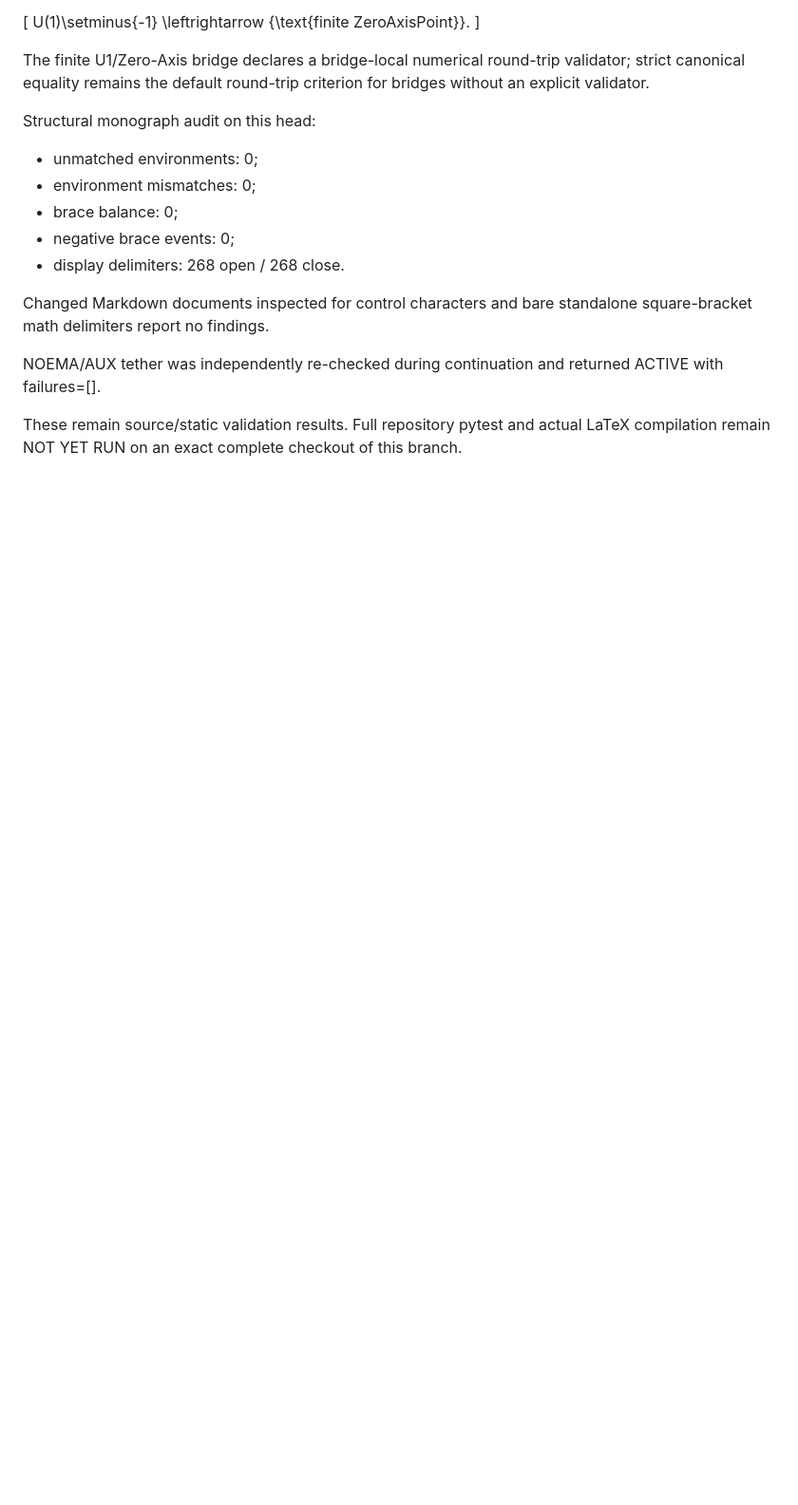
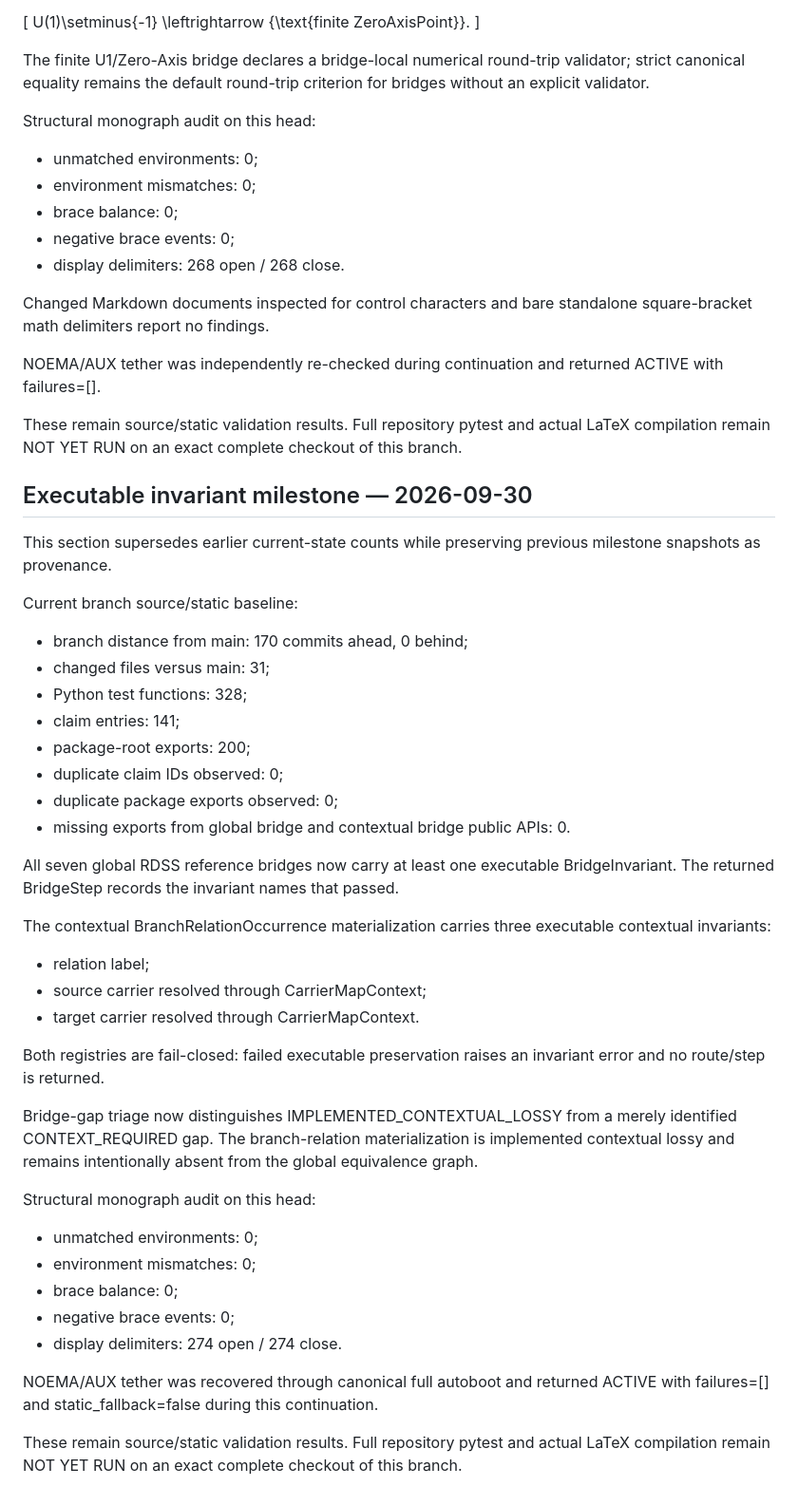
Before and after one commit to AdrianLipa90/Relational-Dynamic-State-Space, a Markdown page: docs/VALIDATION_STATUS.md, the part around the change. Shown at 95% size. Drawn GitHub-style; blank space fills up the shorter version.

Commit message:
docs: record executable invariant validation boundary

```diff
--- a/docs/VALIDATION_STATUS.md
+++ b/docs/VALIDATION_STATUS.md
@@ -488,3 +488,54 @@ ACTIVE with failures=[].
 These remain source/static validation results. Full repository pytest and actual
 LaTeX compilation remain NOT YET RUN on an exact complete checkout of this
 branch.
+
+
+## Executable invariant milestone — 2026-09-30
+
+This section supersedes earlier current-state counts while preserving previous
+milestone snapshots as provenance.
+
+Current branch source/static baseline:
+
+- branch distance from main: 170 commits ahead, 0 behind;
+- changed files versus main: 31;
+- Python test functions: 328;
+- claim entries: 141;
+- package-root exports: 200;
+- duplicate claim IDs observed: 0;
+- duplicate package exports observed: 0;
+- missing exports from global bridge and contextual bridge public APIs: 0.
+
+All seven global RDSS reference bridges now carry at least one executable
+BridgeInvariant. The returned BridgeStep records the invariant names that
+passed.
+
+The contextual BranchRelationOccurrence materialization carries three
+executable contextual invariants:
+
+- relation label;
+- source carrier resolved through CarrierMapContext;
+- target carrier resolved through CarrierMapContext.
+
+Both registries are fail-closed: failed executable preservation raises an
+invariant error and no route/step is returned.
+
+Bridge-gap triage now distinguishes IMPLEMENTED_CONTEXTUAL_LOSSY from a merely
+identified CONTEXT_REQUIRED gap. The branch-relation materialization is
+implemented contextual lossy and remains intentionally absent from the global
+equivalence graph.
+
+Structural monograph audit on this head:
+
+- unmatched environments: 0;
+- environment mismatches: 0;
+- brace balance: 0;
+- negative brace events: 0;
+- display delimiters: 274 open / 274 close.
+
+NOEMA/AUX tether was recovered through canonical full autoboot and returned
+ACTIVE with failures=[] and static_fallback=false during this continuation.
+
+These remain source/static validation results. Full repository pytest and
+actual LaTeX compilation remain NOT YET RUN on an exact complete checkout of
+this branch.
```
